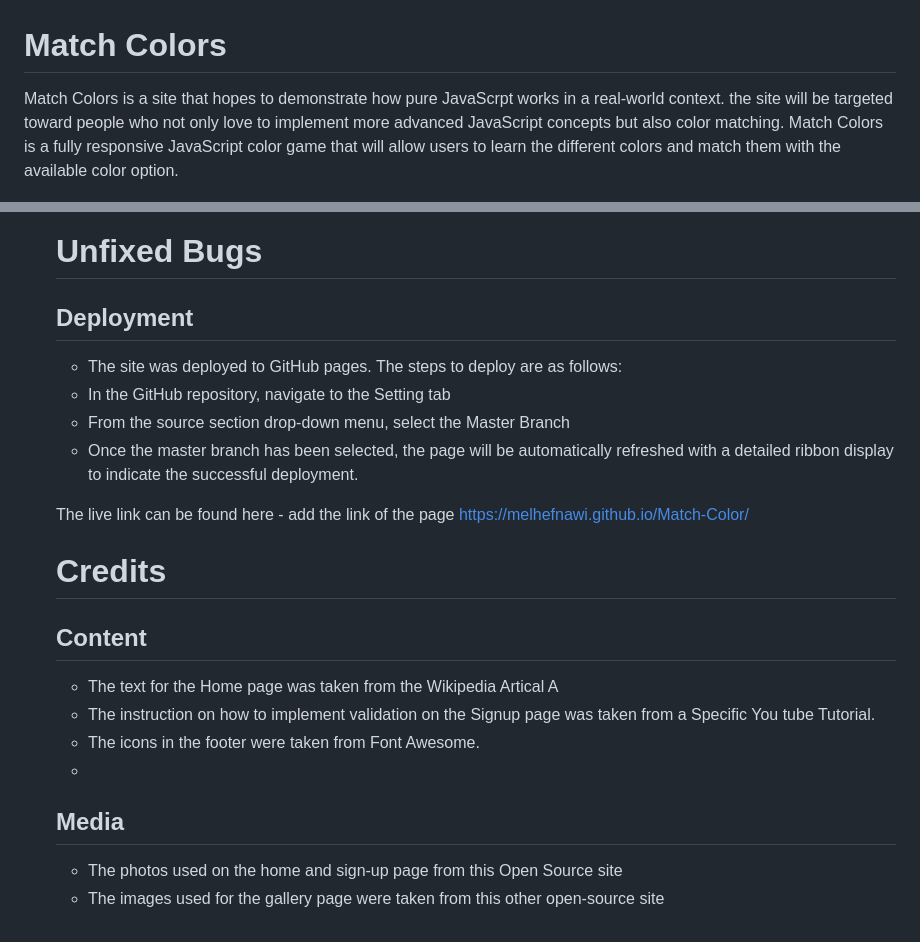
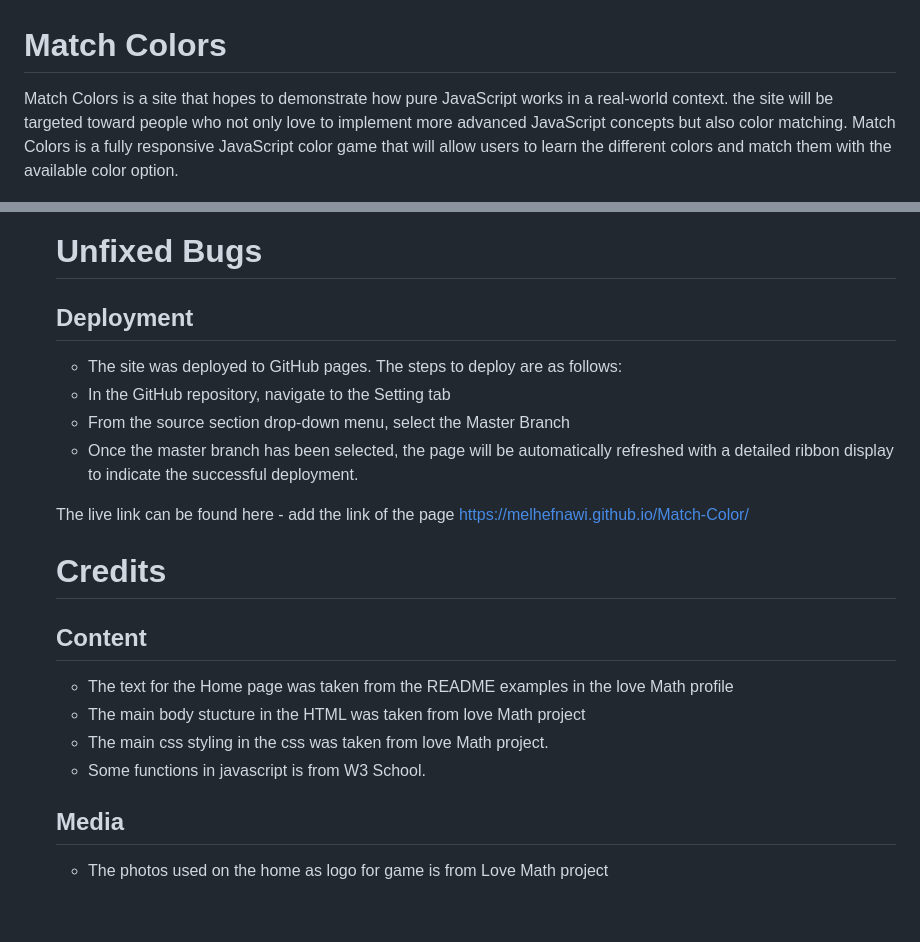
Before and after one commit to Melhefnawi/Match-colors-gitpod, a Markdown page: README.md, 2 parts joined by grey strips. Rendered like a GitHub page.

Commit message:
fixing the read me spelling mistakes

```diff
--- a/README.md
+++ b/README.md
@@ -1,6 +1,6 @@
 # Match Colors
 
-Match Colors is a site that hopes to demonstrate how pure JavaScrpt works in a real-world context. the site will be targeted toward people who not only love to implement more advanced JavaScript concepts but also color matching. Match Colors is a fully responsive JavaScript color game that will allow users to learn the different colors and match them with the available color option.
+Match Colors is a site that hopes to demonstrate how pure JavaScript works in a real-world context. the site will be targeted toward people who not only love to implement more advanced JavaScript concepts but also color matching. Match Colors is a fully responsive JavaScript color game that will allow users to learn the different colors and match them with the available color option.
 
 <img src ="assets/images/5.JPG">
 
@@ -68,10 +68,10 @@ Match Colors is a site that hopes to demonstrate how pure JavaScrpt works in a r
 
     ## Deployment
 
-     *  The site was deployed to GitHub pages. The steps to deploy are as follows:
+    * The site was deployed to GitHub pages. The steps to deploy are as follows:
     *  In the GitHub repository, navigate to the Setting tab
     *  From the source section drop-down menu, select the Master Branch
-     *  Once the master branch has been selected, the page will be automatically refreshed with a detailed ribbon display to indicate the successful deployment.
+    *  Once the master branch has been selected, the page will be automatically refreshed with a detailed ribbon display to indicate the successful deployment.
 
     The live link can be found here - add the link of the page <https://melhefnawi.github.io/Match-Color/>
 
@@ -79,11 +79,11 @@ Match Colors is a site that hopes to demonstrate how pure JavaScrpt works in a r
 
     ## Content
 
-    * The text for the Home page was taken from the Wikipedia Artical A
-    * The instruction on how to implement validation on the Signup page was taken from a Specific You tube Tutorial.
-    * The icons in the footer were taken from Font Awesome.
-    *
+    * The text for the Home page was taken from the README examples in the love Math profile
+    * The main body stucture in the HTML was taken from love Math project
+    * The main css styling in the css was taken from love Math project.
+    * Some functions in javascript is from W3 School.
+
   ## Media
 
-    * The photos used on the home and sign-up page from this Open Source site
-    * The images used for the gallery page were taken from this other open-source site
+    * The photos used on the home as logo for game is from Love Math project
```
